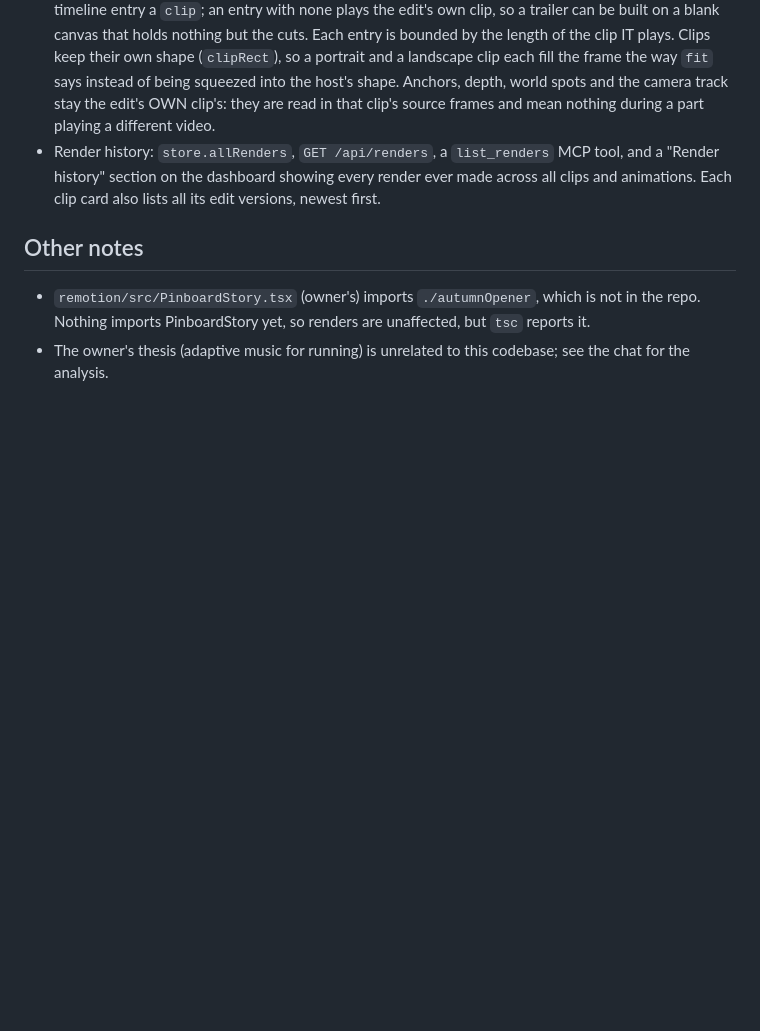
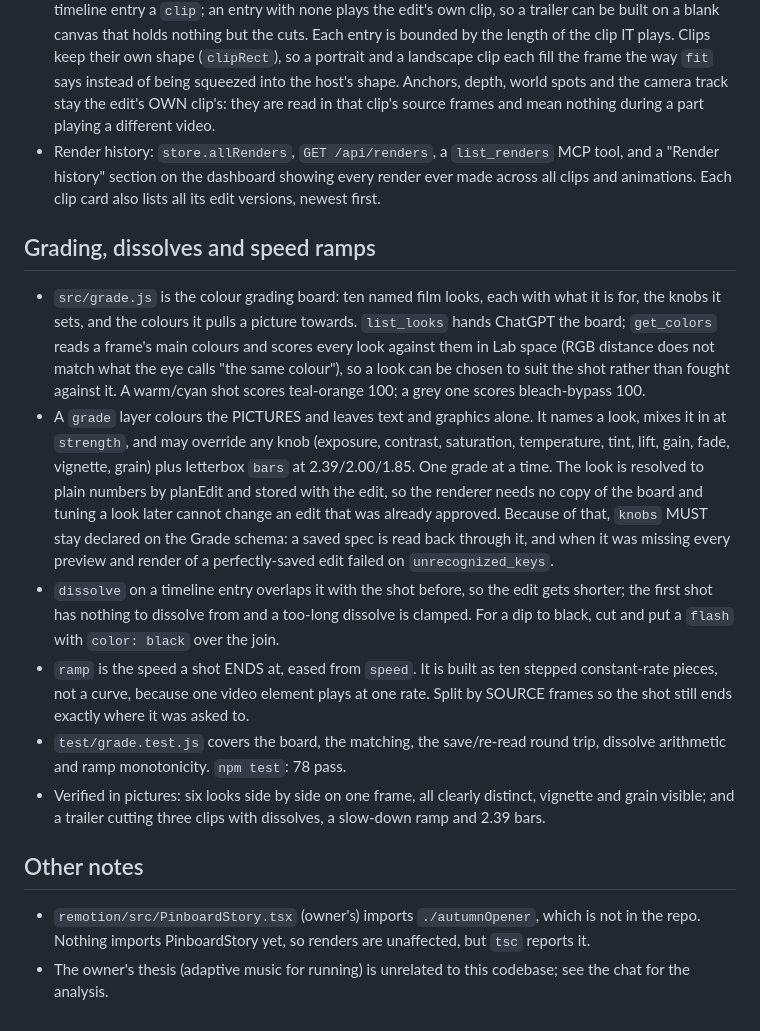
Before and after one commit to Kaspiks/rigathisweekend, a Markdown page: docs/handoff-video.md, the part around the change. GitHub-like rendering; blank space fills up the shorter version.

Commit message:
Note grading, dissolves and ramps in the handoff

```diff
--- a/docs/handoff-video.md
+++ b/docs/handoff-video.md
@@ -104,6 +104,30 @@ Still to do:
   history" section on the dashboard showing every render ever made across all clips and animations.
   Each clip card also lists all its edit versions, newest first.
 
+## Grading, dissolves and speed ramps
+- `src/grade.js` is the colour grading board: ten named film looks, each with what it is for, the knobs
+  it sets, and the colours it pulls a picture towards. `list_looks` hands ChatGPT the board; `get_colors`
+  reads a frame's main colours and scores every look against them in Lab space (RGB distance does not
+  match what the eye calls "the same colour"), so a look can be chosen to suit the shot rather than
+  fought against it. A warm/cyan shot scores teal-orange 100; a grey one scores bleach-bypass 100.
+- A `grade` layer colours the PICTURES and leaves text and graphics alone. It names a look, mixes it in
+  at `strength`, and may override any knob (exposure, contrast, saturation, temperature, tint, lift,
+  gain, fade, vignette, grain) plus letterbox `bars` at 2.39/2.00/1.85. One grade at a time.
+  The look is resolved to plain numbers by planEdit and stored with the edit, so the renderer needs no
+  copy of the board and tuning a look later cannot change an edit that was already approved. Because of
+  that, `knobs` MUST stay declared on the Grade schema: a saved spec is read back through it, and when
+  it was missing every preview and render of a perfectly-saved edit failed on `unrecognized_keys`.
+- `dissolve` on a timeline entry overlaps it with the shot before, so the edit gets shorter; the first
+  shot has nothing to dissolve from and a too-long dissolve is clamped. For a dip to black, cut and put
+  a `flash` with `color: black` over the join.
+- `ramp` is the speed a shot ENDS at, eased from `speed`. It is built as ten stepped constant-rate
+  pieces, not a curve, because one video element plays at one rate. Split by SOURCE frames so the shot
+  still ends exactly where it was asked to.
+- `test/grade.test.js` covers the board, the matching, the save/re-read round trip, dissolve arithmetic
+  and ramp monotonicity. `npm test`: 78 pass.
+- Verified in pictures: six looks side by side on one frame, all clearly distinct, vignette and grain
+  visible; and a trailer cutting three clips with dissolves, a slow-down ramp and 2.39 bars.
+
 ## Other notes
 - `remotion/src/PinboardStory.tsx` (owner's) imports `./autumnOpener`, which is not in the repo. Nothing
   imports PinboardStory yet, so renders are unaffected, but `tsc` reports it.
```
